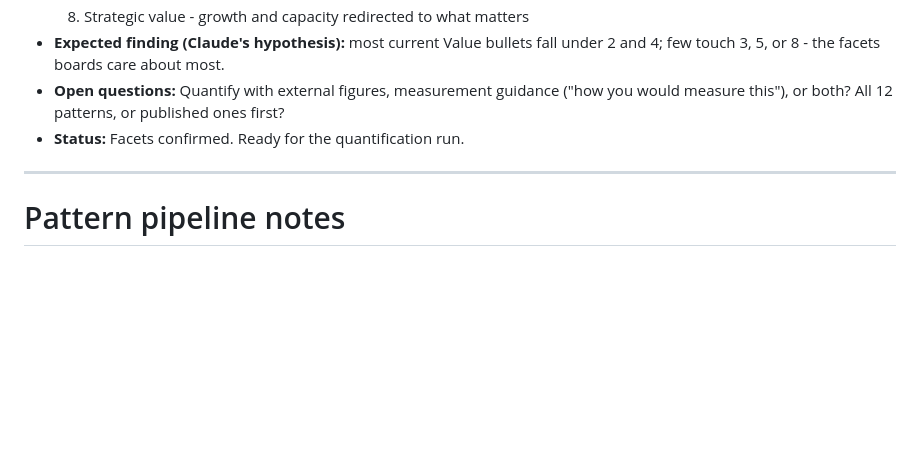
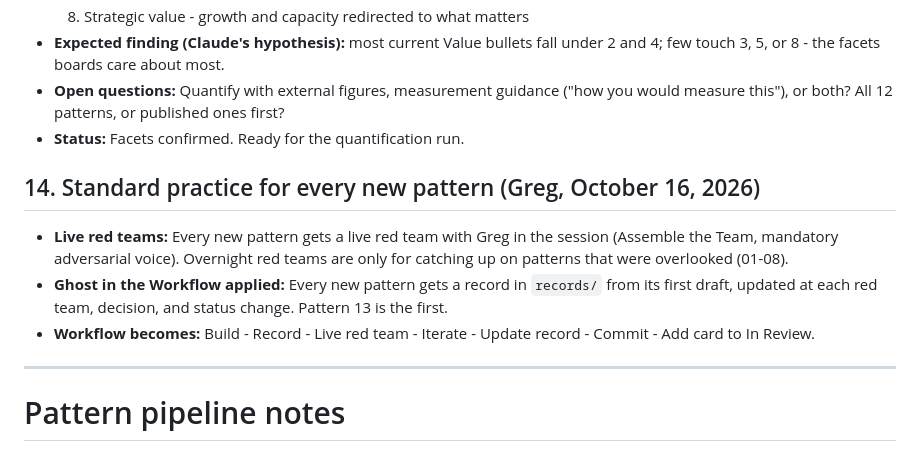
Before and after one commit to level5consulting/ai-success-patterns, a Markdown page: BACKLOG.md, the part around the change. Rendered like a GitHub page; blank space fills up the shorter version.

Commit message:
Backlog: live red teams and records for every new pattern
Co-Authored-By: Claude Opus 5.5 <noreply@anthropic.com>
Claude-Session: https://claude.ai/code/session_016XtPAopoX6TFqmUaCGPrXf

```diff
--- a/BACKLOG.md
+++ b/BACKLOG.md
@@ -196,6 +196,12 @@ Lower-priority site work, kept here so nothing is lost between sessions. Each it
 - **Open questions:** Quantify with external figures, measurement guidance ("how you would measure this"), or both? All 12 patterns, or published ones first?
 - **Status:** Facets confirmed. Ready for the quantification run.
 
+## 14. Standard practice for every new pattern (Greg, October 16, 2026)
+
+- **Live red teams:** Every new pattern gets a live red team with Greg in the session (Assemble the Team, mandatory adversarial voice). Overnight red teams are only for catching up on patterns that were overlooked (01-08).
+- **Ghost in the Workflow applied:** Every new pattern gets a record in `records/` from its first draft, updated at each red team, decision, and status change. Pattern 13 is the first.
+- **Workflow becomes:** Build - Record - Live red team - Iterate - Update record - Commit - Add card to In Review.
+
 ---
 
 # Pattern pipeline notes
```
